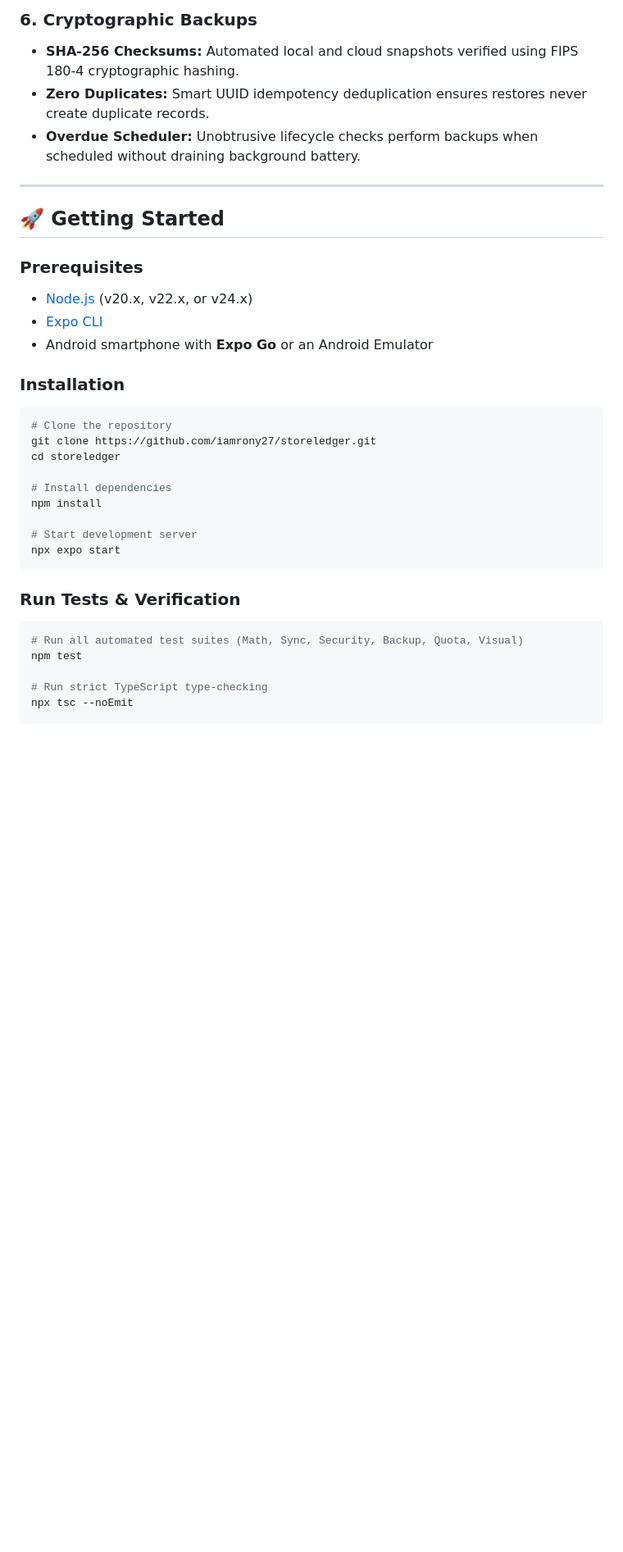
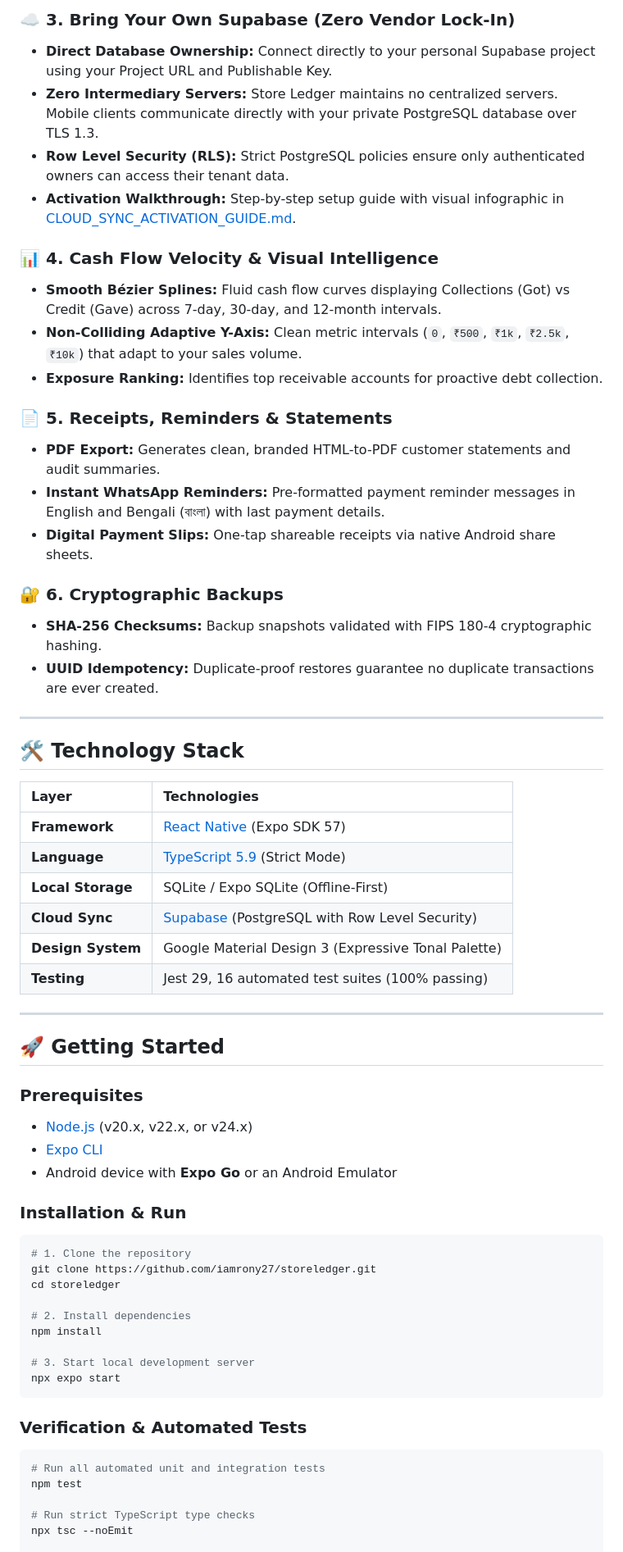
Before and after one commit to iamrony27/storeledger, a Markdown page: README.md, the part around the change printed below. Shown: that part at 82% size. GitHub-like rendering; blank space fills up the shorter version.

````diff
--- a/README.md
+++ b/README.md
@@ -60,8 +97,36 @@
 
-### 6. Cryptographic Backups
-- **SHA-256 Checksums:** Automated local and cloud snapshots verified using FIPS 180-4 cryptographic hashing.
-- **Zero Duplicates:** Smart UUID idempotency deduplication ensures restores never create duplicate records.
-- **Overdue Scheduler:** Unobtrusive lifecycle checks perform backups when scheduled without draining background battery.
+### ☁️ 3. Bring Your Own Supabase (Zero Vendor Lock-In)
+- **Direct Database Ownership:** Connect directly to your personal Supabase project using your Project URL and Publishable Key.
+- **Zero Intermediary Servers:** Store Ledger maintains no centralized servers. Mobile clients communicate directly with your private PostgreSQL database over TLS 1.3.
+- **Row Level Security (RLS):** Strict PostgreSQL policies ensure only authenticated owners can access their tenant data.
+- **Activation Walkthrough:** Step-by-step setup guide with visual infographic in [CLOUD_SYNC_ACTIVATION_GUIDE.md](./CLOUD_SYNC_ACTIVATION_GUIDE.md).
+
+### 📊 4. Cash Flow Velocity & Visual Intelligence
+- **Smooth Bézier Splines:** Fluid cash flow curves displaying Collections (Got) vs Credit (Gave) across 7-day, 30-day, and 12-month intervals.
+- **Non-Colliding Adaptive Y-Axis:** Clean metric intervals (`0`, `₹500`, `₹1k`, `₹2.5k`, `₹10k`) that adapt to your sales volume.
+- **Exposure Ranking:** Identifies top receivable accounts for proactive debt collection.
+
+### 📄 5. Receipts, Reminders & Statements
+- **PDF Export:** Generates clean, branded HTML-to-PDF customer statements and audit summaries.
+- **Instant WhatsApp Reminders:** Pre-formatted payment reminder messages in English and Bengali (বাংলা) with last payment details.
+- **Digital Payment Slips:** One-tap shareable receipts via native Android share sheets.
+
+### 🔐 6. Cryptographic Backups
+- **SHA-256 Checksums:** Backup snapshots validated with FIPS 180-4 cryptographic hashing.
+- **UUID Idempotency:** Duplicate-proof restores guarantee no duplicate transactions are ever created.
+
+---
+
+## 🛠️ Technology Stack
+
+| Layer | Technologies |
+| :--- | :--- |
+| **Framework** | [React Native](https://reactnative.dev/) (Expo SDK 57) |
+| **Language** | [TypeScript 5.9](https://www.typescriptlang.org/) (Strict Mode) |
+| **Local Storage** | SQLite / Expo SQLite (Offline-First) |
+| **Cloud Sync** | [Supabase](https://supabase.com/) (PostgreSQL with Row Level Security) |
+| **Design System** | Google Material Design 3 (Expressive Tonal Palette) |
+| **Testing** | Jest 29, 16 automated test suites (100% passing) |
 
 ---
 
@@ -70,26 +135,26 @@
 ### Prerequisites
 - [Node.js](https://nodejs.org/) (v20.x, v22.x, or v24.x)
 - [Expo CLI](https://docs.expo.dev/)
-- Android smartphone with **Expo Go** or an Android Emulator
+- Android device with **Expo Go** or an Android Emulator
 
-### Installation
+### Installation & Run
 ```bash
-# Clone the repository
+# 1. Clone the repository
 git clone https://github.com/iamrony27/storeledger.git
 cd storeledger
 
-# Install dependencies
+# 2. Install dependencies
 npm install
 
-# Start development server
+# 3. Start local development server
 npx expo start
 ```
 
-### Run Tests & Verification
+### Verification & Automated Tests
 ```bash
-# Run all automated test suites (Math, Sync, Security, Backup, Quota, Visual)
+# Run all automated unit and integration tests
 npm test
 
-# Run strict TypeScript type-checking
+# Run strict TypeScript type checks
 npx tsc --noEmit
 
````
Also changed, not shown: other parts of README.md (+93 -62 lines), assets/competitors/khatabook.png (added), assets/competitors/okcredit.png (added), docs/assets/competitors/khatabook.png (added), docs/assets/competitors/okcredit.png (added), 1 other file.
